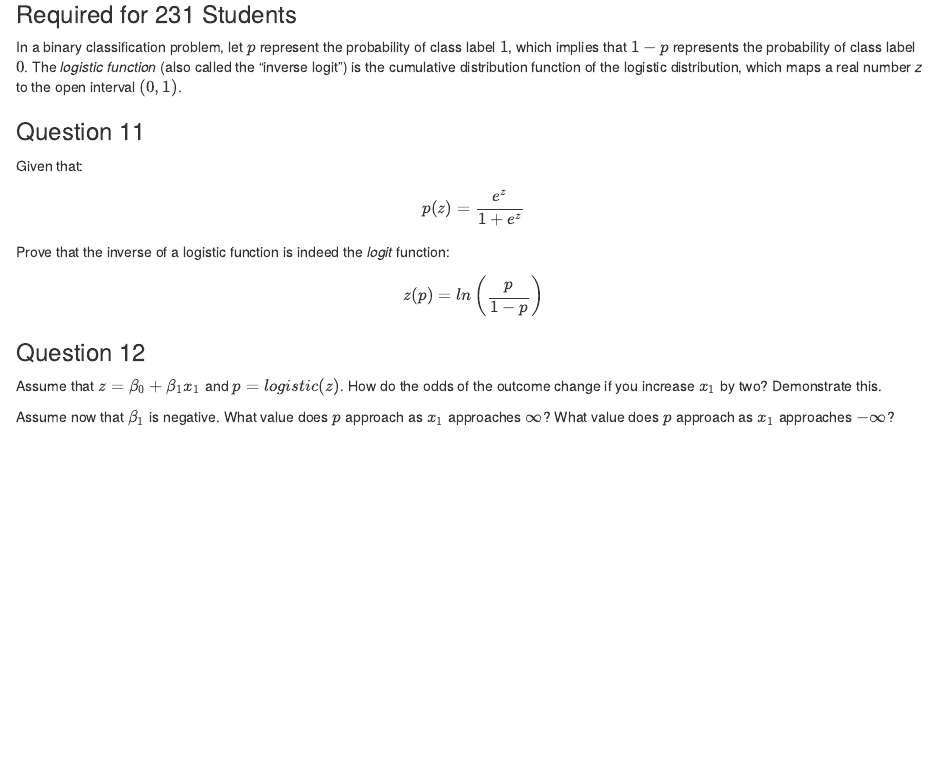
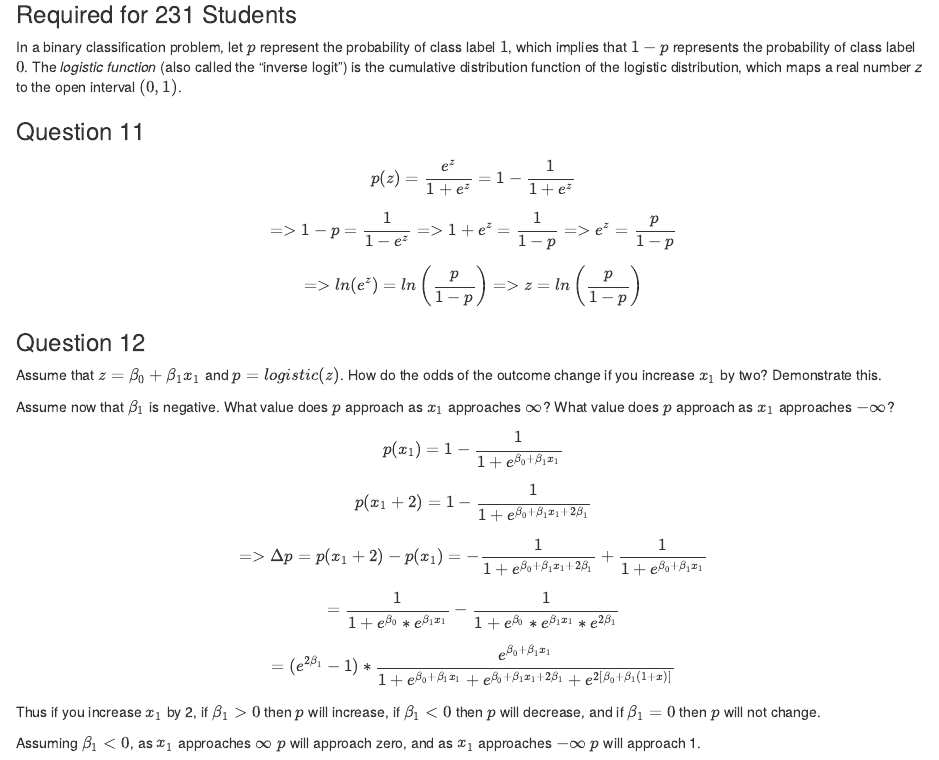
Before and after one commit to jaxstuhr/Stuhr_Homeworks_PSTAT231, an R Markdown document (pstat-231-hw3-stuhr.Rmd): the page in a window 1100 px wide, from 7260 px down. Rendered offline with R 4.5, knitr and Pandoc, with nearby package versions; some code elsewhere in the file could not run offline.

Commit message:
final commit hw 3

```diff
--- a/pstat-231-hw3-stuhr.Rmd
+++ b/pstat-231-hw3-stuhr.Rmd
@@ -289,16 +289,17 @@ In a binary classification problem, let $p$ represent the probability of class l
 
 ### Question 11
 
-Given that:
 
 $$
-p(z)=\frac{e^z}{1+e^z}
+p(z)=\frac{e^z}{1+e^z} = 1- \frac{1}{1+e^z}
 $$
 
-Prove that the inverse of a logistic function is indeed the *logit* function:
+$$
+=> 1-p = \frac{1}{1-e^z} => 1 + e^z = \frac{1}{1-p} => e^z = \frac{p}{1-p}
+$$
 
 $$
-z(p)=ln\left(\frac{p}{1-p}\right)
+=> ln(e^z)=ln\left(\frac{p}{1-p}\right) => z=ln\left(\frac{p}{1-p}\right)
 $$
 
 ### Question 12
@@ -306,3 +307,29 @@ $$
 Assume that $z = \beta_0 + \beta_{1}x_{1}$ and $p = logistic(z)$. How do the odds of the outcome change if you increase $x_{1}$ by two? Demonstrate this.
 
 Assume now that $\beta_1$ is negative. What value does $p$ approach as $x_{1}$ approaches $\infty$? What value does $p$ approach as $x_{1}$ approaches $-\infty$?
+
+$$
+p(x_{1}) = 1-\frac{1}{1+e^{\beta_0 + \beta_{1}x_{1}}}
+$$
+$$
+p(x_{1}+2) = 1-\frac{1}{1+e^{\beta_0 + \beta_{1}x_{1} + 2\beta_{1}}}
+$$
+
+$$
+=> \Delta p = p(x_{1}+2) - p(x_{1}) = -\frac{1}{1+e^{\beta_0 + \beta_{1}x_{1} + 2\beta_{1}}} + \frac{1}{1+e^{\beta_0 + \beta_{1}x_{1}}}
+$$
+
+$$
+ = \frac{1}{1+e^{\beta_0} * e^{\beta_{1}x_{1}}} - \frac{1}{1+e^{\beta_0} * e^{\beta_{1}x_{1}}* e^ {2\beta_{1}}}
+$$
+
+$$
+=(e^{2\beta_{1}} - 1)* \frac{
+e^{\beta_0 + \beta_{1}x_{1}}}{
+1+e^{\beta_0 + \beta_{1}x_{1}}+e^{\beta_0 + \beta_{1}x_{1}+2\beta_{1}} +e^{2[\beta_0+\beta_{1}(1+x)]}
+}
+$$
+
+Thus if you increase $x_{1}$ by 2, if $\beta_1 > 0$ then $p$ will increase, if $\beta_1 < 0$ then $p$ will decrease, and if $\beta_1=0$ then $p$ will not change.
+
+Assuming $\beta_1 < 0$, as $x_{1}$ approaches $\infty$ $p$ will approach zero, and as $x_{1}$ approaches $-\infty$ $p$ will approach 1.
```
Also changed, not shown: pstat-231-hw3-stuhr.html (added).
